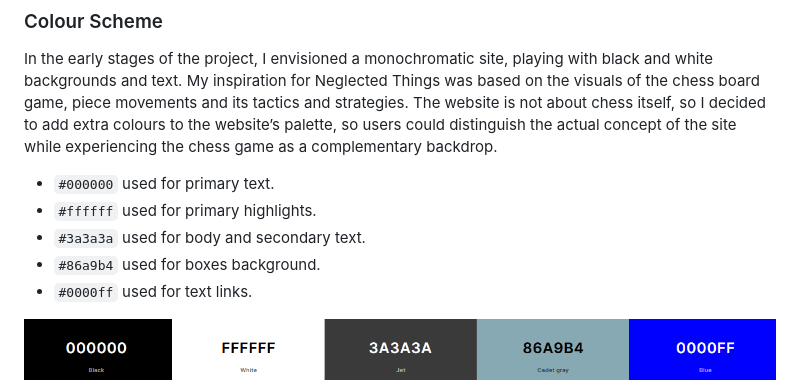
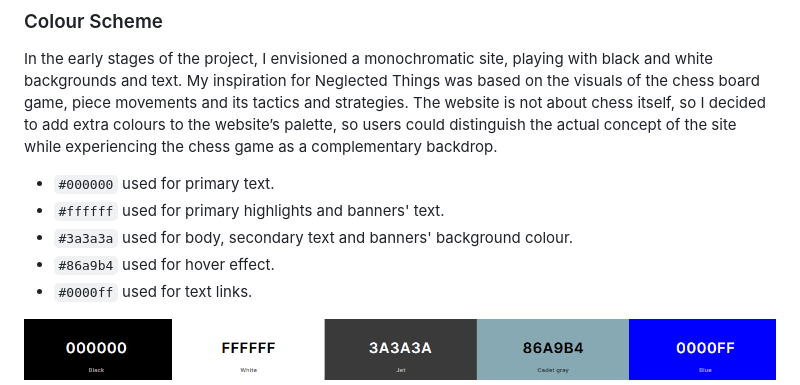
Before and after one commit to FelipeSeiberlich/neglected-things, a Markdown page: README.md, the part around the change printed below. GitHub-like rendering.

Commit message:
docs: add README.md file

```diff
--- a/README.md
+++ b/README.md
@@ -41,9 +39,9 @@ website’s palette, so users could distinguish the actual concept of the site w
 as a complementary backdrop.
 
 - `#000000` used for primary text.
-- `#ffffff` used for primary highlights.
-- `#3a3a3a` used for body and secondary text.
-- `#86a9b4` used for boxes background.
+- `#ffffff` used for primary highlights and banners' text.
+- `#3a3a3a` used for body, secondary text and banners' background colour.
+- `#86a9b4` used for hover effect.
 - `#0000ff` used for text links.
 
 ![screenshot](documentation/negthi-palette.png)
```
Also changed, not shown: other parts of README.md (+12 -7 lines).
